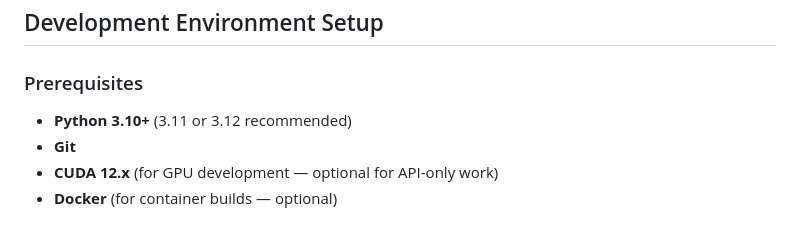
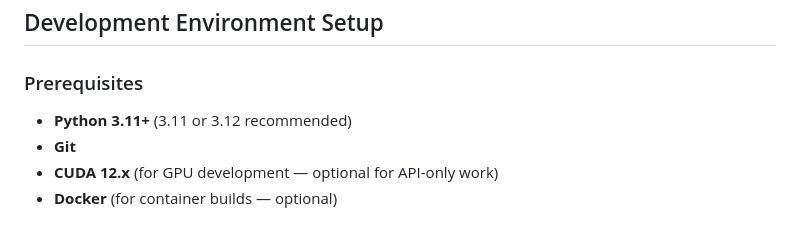
Before and after one commit to dev25bansal-ops/distributed-llm, a Markdown page: CONTRIBUTING.md, the part around the change. Rendered like a GitHub page.

Commit message:
docs: CONTRIBUTING still promised Python 3.10

```diff
--- a/CONTRIBUTING.md
+++ b/CONTRIBUTING.md
@@ -23,7 +23,7 @@ Thank you for your interest in contributing! This guide covers everything you ne
 
 ### Prerequisites
 
-- **Python 3.10+** (3.11 or 3.12 recommended)
+- **Python 3.11+** (3.11 or 3.12 recommended)
 - **Git**
 - **CUDA 12.x** (for GPU development — optional for API-only work)
 - **Docker** (for container builds — optional)
```
